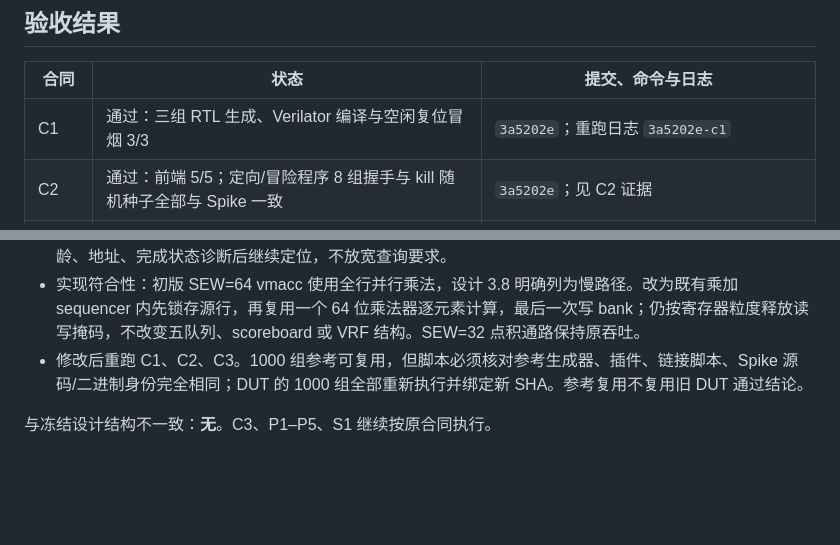
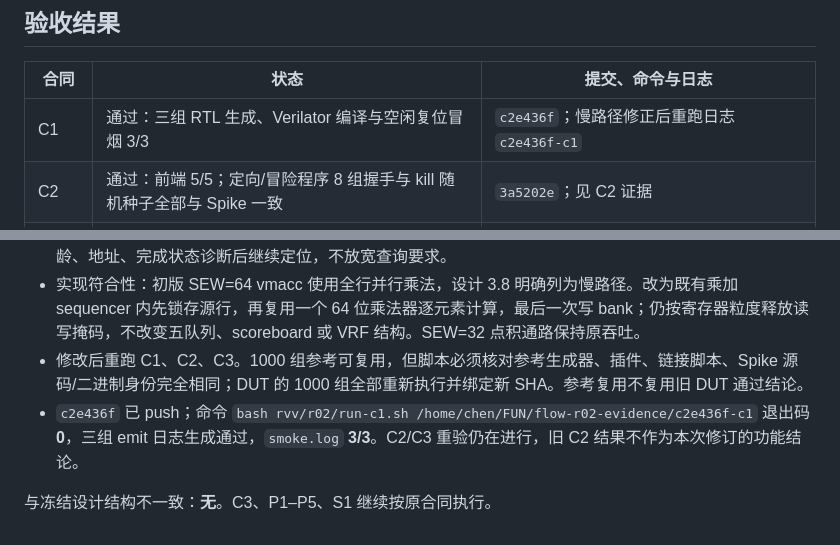
Before and after one commit to RanxiChen/flow, a Markdown page: docs/tasks/R02-report.md, 2 parts joined by grey strips. Drawn GitHub-style; blank space fills up the shorter version.

Commit message:
docs(rvv): record slow multiply C1 revalidation

```diff
--- a/docs/tasks/R02-report.md
+++ b/docs/tasks/R02-report.md
@@ -16,7 +16,7 @@
 
 | 合同 | 状态 | 提交、命令与日志 |
 | --- | --- | --- |
-| C1 | 通过：三组 RTL 生成、Verilator 编译与空闲复位冒烟 3/3 | `3a5202e`；重跑日志 `3a5202e-c1` |
+| C1 | 通过：三组 RTL 生成、Verilator 编译与空闲复位冒烟 3/3 | `c2e436f`；慢路径修正后重跑日志 `c2e436f-c1` |
 | C2 | 通过：前端 5/5；定向/冒险程序 8 组握手与 kill 随机种子全部与 Spike 一致 | `3a5202e`；见 C2 证据 |
 | C3 | 首次失败，修正后重跑 | `36ca203-c3`；DUT seed 7 查询检查失败；参考 1000 组完成 |
 | P1–P5 | 未运行 | 待 C3；保持任务书原测量口径与阈值 |
@@ -97,5 +97,6 @@
 - `random.log`：DUT seed 0–6 通过，seed 7 的已提交访存区间查询检查失败。保留参考和失败日志；补充年龄、地址、完成状态诊断后继续定位，不放宽查询要求。
 - 实现符合性：初版 SEW=64 vmacc 使用全行并行乘法，设计 3.8 明确列为慢路径。改为既有乘加 sequencer 内先锁存源行，再复用一个 64 位乘法器逐元素计算，最后一次写 bank；仍按寄存器粒度释放读写掩码，不改变五队列、scoreboard 或 VRF 结构。SEW=32 点积通路保持原吞吐。
 - 修改后重跑 C1、C2、C3。1000 组参考可复用，但脚本必须核对参考生成器、插件、链接脚本、Spike 源码/二进制身份完全相同；DUT 的 1000 组全部重新执行并绑定新 SHA。参考复用不复用旧 DUT 通过结论。
+- `c2e436f` 已 push；命令 `bash rvv/r02/run-c1.sh /home/chen/FUN/flow-r02-evidence/c2e436f-c1` 退出码 **0**，三组 emit 日志生成通过，`smoke.log` **3/3**。C2/C3 重验仍在进行，旧 C2 结果不作为本次修订的功能结论。
 
 与冻结设计结构不一致：**无**。C3、P1–P5、S1 继续按原合同执行。
```
